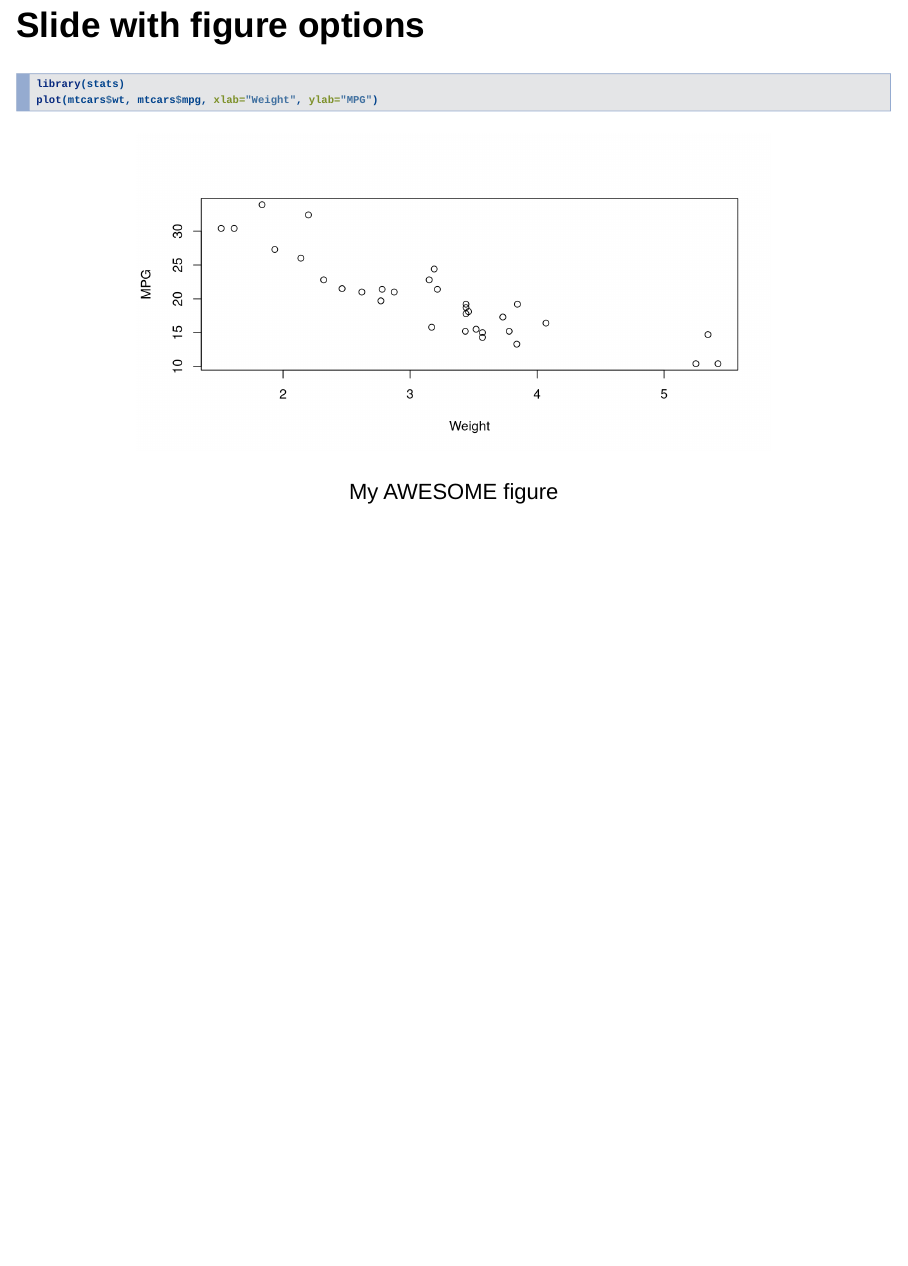
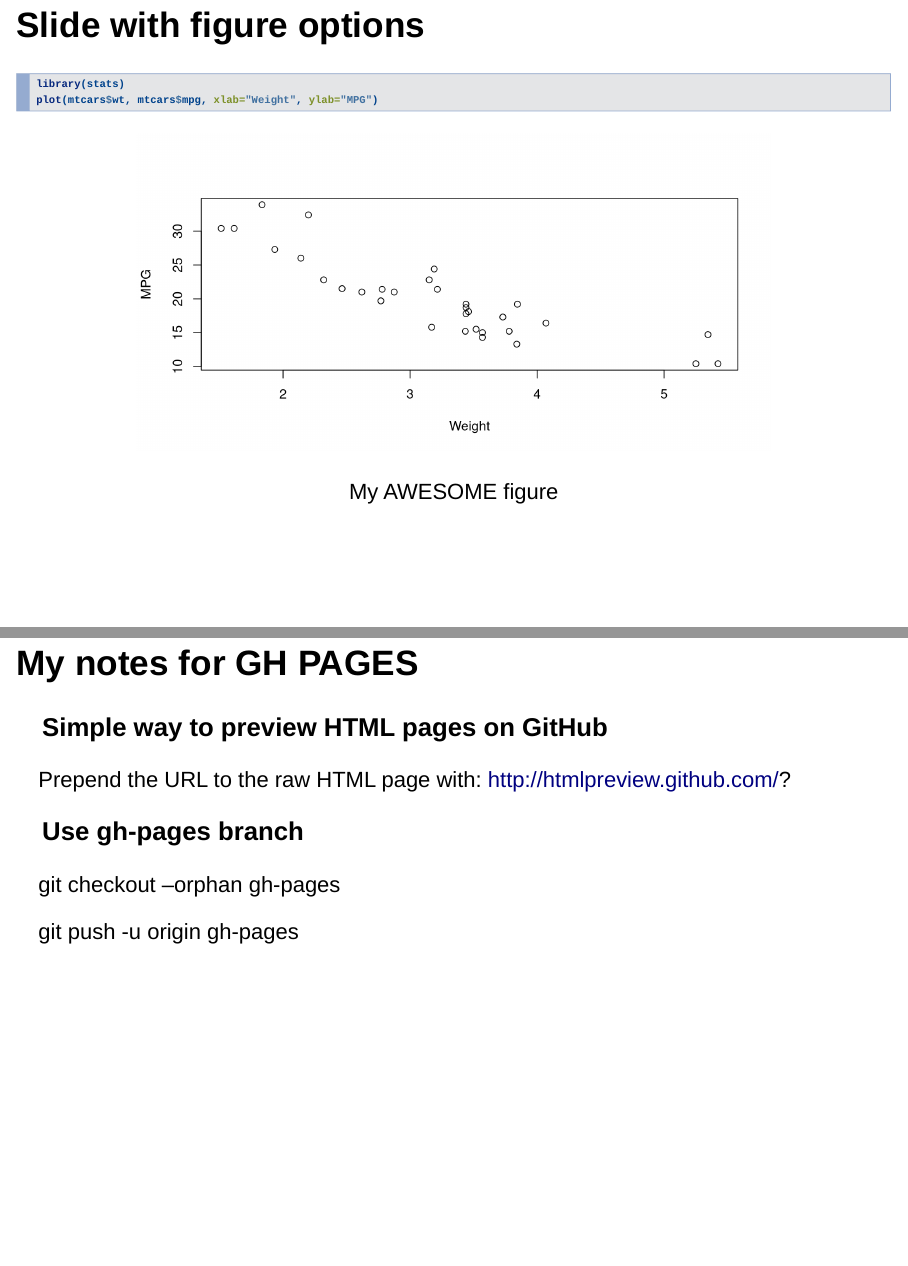
Before and after one commit to koolwebdezign/data-products, an R Markdown document (My Fancy Presentation.Rmd): page 7 of 7 before the commit and pages 7 and 8 of 8 after it, the two joined at a grey line. Rendered offline with R 4.5, knitr and Pandoc, with nearby package versions; drawn as Slidy slides in place of the format the file asks for.

````diff
--- a/My Fancy Presentation.Rmd
+++ b/My Fancy Presentation.Rmd
@@ -2,7 +2,9 @@
 title: "My Fancy Presentation"
 author: "Jack Welch"
 date: "July 2, 2017"
-output: ioslides_presentation
+output:
+   ioslides_presentation:
+      css: my.css
 ---
 
 ```{r setup, include=FALSE}
@@ -49,3 +51,16 @@
 library(stats)
 plot(mtcars$wt, mtcars$mpg, xlab="Weight", ylab="MPG")
 ```
+
+## My notes for GH PAGES
+
+### Simple way to preview HTML pages on GitHub
+
+Prepend the URL to the raw HTML page with:
+http://htmlpreview.github.com/?
+
+### Use gh-pages branch
+
+git checkout --orphan gh-pages
+
+git push -u origin gh-pages
--- /dev/null
+++ b/my.css
@@ -0,0 +1,3 @@
+body { background: #900; }
+h1 { color: #900 !important; }
+h2 { color: green; }
````
Also changed, not shown: My_Fancy_Presentation.html.
